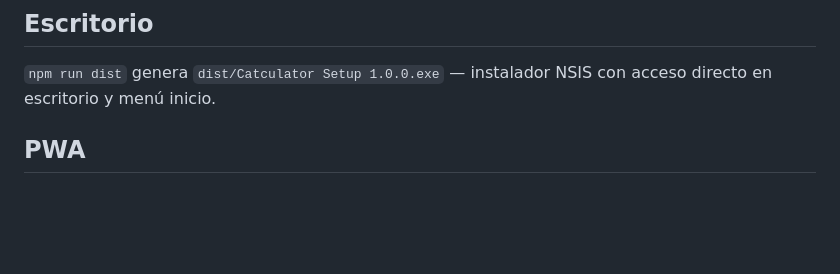
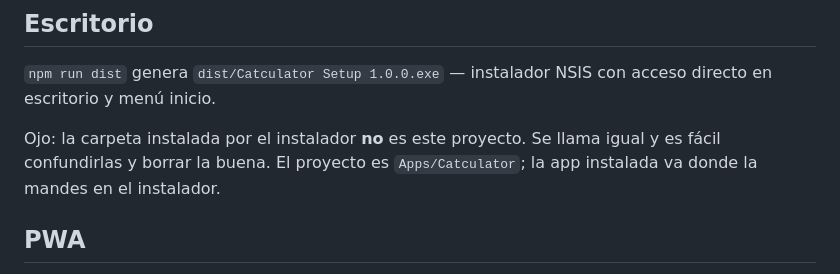
Before and after one commit to Orlando290395/Catculator, a Markdown page: README.md, the part around the change. Drawn GitHub-style; blank space fills up the shorter version.

Commit message:
README: avisar de no confundir la carpeta instalada con el proyecto
El instalador deja una carpeta con el mismo nombre que este proyecto. Orlando
borro la instalada hoy al limpiar duplicados, creyendo que sobraba, y el acceso
directo quedo apuntando al vacio.

Co-Authored-By: Claude Opus 4.8 <noreply@anthropic.com>

```diff
--- a/README.md
+++ b/README.md
@@ -54,6 +54,10 @@ de desarrollador (25 USD) más la prueba cerrada obligatoria con testers durante
 
 `npm run dist` genera `dist/Catculator Setup 1.0.0.exe` — instalador NSIS con acceso directo en escritorio y menú inicio.
 
+Ojo: la carpeta instalada por el instalador **no** es este proyecto. Se llama igual y es fácil
+confundirlas y borrar la buena. El proyecto es `Apps/Catculator`; la app instalada va donde la
+mandes en el instalador.
+
 ## PWA
 
 Publicada con GitHub Pages desde la raíz de `main`: basta un `git push` y en ~1 minuto está arriba.
```
